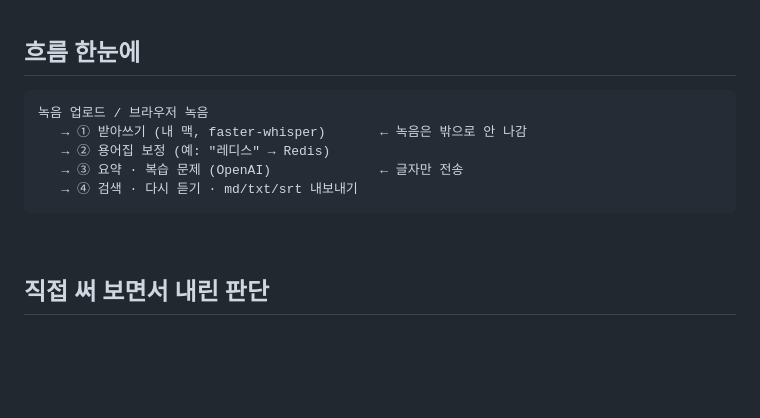
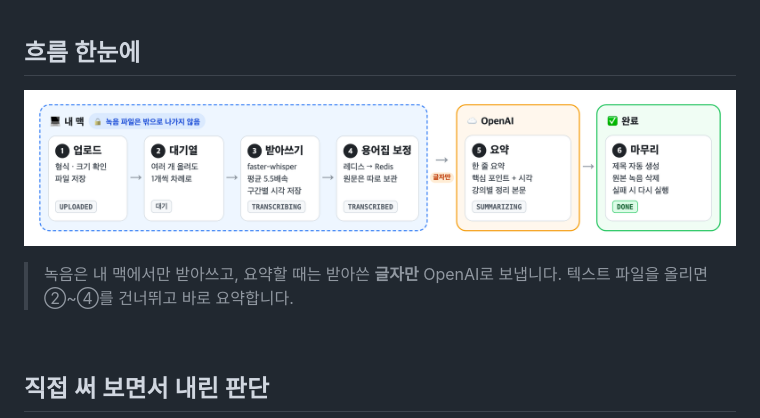
Before and after one commit to youngmin-0707/lecture-notes-portfolio, a Markdown page: README.md, the part around the change. Rendered like a GitHub page; pictures changed too: docs/images/flow.png (added); blank space fills up the shorter version.

Commit message:
docs: README 흐름을 가로형 그림으로 교체
Co-Authored-By: Claude Opus 5.5 <noreply@anthropic.com>
Claude-Session: https://claude.ai/code/session_01D3hZbkAjxjJdfGfFJCrNUu

````diff
--- a/README.md
+++ b/README.md
@@ -26,13 +26,9 @@
 
 ## 흐름 한눈에
 
-```
-녹음 업로드 / 브라우저 녹음
-   → ① 받아쓰기 (내 맥, faster-whisper)       ← 녹음은 밖으로 안 나감
-   → ② 용어집 보정 (예: "레디스" → Redis)
-   → ③ 요약 · 복습 문제 (OpenAI)              ← 글자만 전송
-   → ④ 검색 · 다시 듣기 · md/txt/srt 내보내기
-```
+![업로드부터 요약까지의 처리 흐름](docs/images/flow.png)
+
+> 녹음은 내 맥에서만 받아쓰고, 요약할 때는 받아쓴 **글자만** OpenAI로 보냅니다. 텍스트 파일을 올리면 ②~④를 건너뛰고 바로 요약합니다.
 
 <br>
 
````
